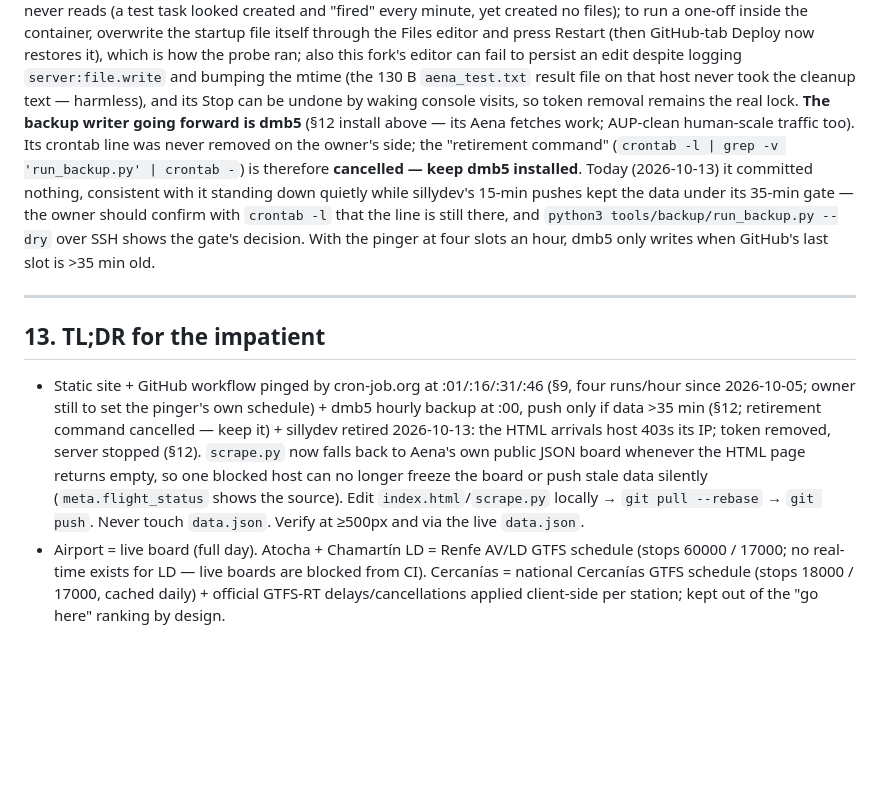
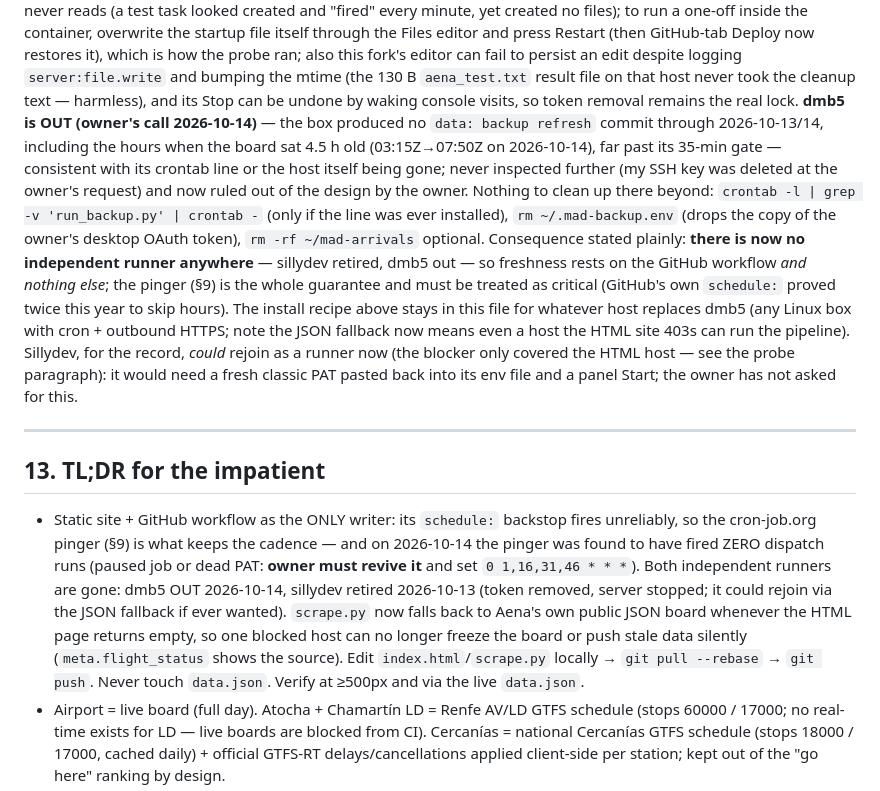
Before and after one commit to amouddoumad/amouddoumad.github.io, a Markdown page: HANDOFF.md, the part around the change. GitHub-like rendering; blank space fills up the shorter version.

Commit message:
HANDOFF: dmb5 out per owner; no independent runners left, pinger is the whole freshness guarantee

```diff
--- a/HANDOFF.md
+++ b/HANDOFF.md
@@ -544,29 +544,38 @@ probe ran; also this fork's editor can fail to persist an edit despite logging
 `server:file.write` and bumping the mtime (the 130 B `aena_test.txt` result file on
 that host never took the cleanup text — harmless), and its Stop can be undone by
 waking console visits, so token removal remains the real lock.
-**The backup writer going forward is dmb5** (§12 install above — its Aena fetches
-work; AUP-clean human-scale traffic too). Its crontab line was never removed on the
-owner's side; the "retirement command" (`crontab -l | grep -v 'run_backup.py' |
-crontab -`) is therefore **cancelled — keep dmb5 installed**. Today (2026-10-13) it
-committed nothing, consistent with it standing down quietly while sillydev's
-15-min pushes kept the data under its 35-min gate — the owner should confirm with
-`crontab -l` that the line is still there, and `python3 tools/backup/run_backup.py
---dry` over SSH shows the gate's decision. With the pinger at four slots an hour,
-dmb5 only writes when GitHub's last slot is >35 min old.
+**dmb5 is OUT (owner's call 2026-10-14)** — the box produced no `data: backup
+refresh` commit through 2026-10-13/14, including the hours when the board sat 4.5 h
+old (03:15Z→07:50Z on 2026-10-14), far past its 35-min gate — consistent with its
+crontab line or the host itself being gone; never inspected further (my SSH key was
+deleted at the owner's request) and now ruled out of the design by the owner.
+Nothing to clean up there beyond: `crontab -l | grep -v 'run_backup.py' | crontab -`
+(only if the line was ever installed), `rm ~/.mad-backup.env` (drops the copy of the
+owner's desktop OAuth token), `rm -rf ~/mad-arrivals` optional. Consequence stated
+plainly: **there is now no independent runner anywhere** — sillydev retired, dmb5
+out — so freshness rests on the GitHub workflow *and nothing else*; the pinger (§9)
+is the whole guarantee and must be treated as critical (GitHub's own `schedule:`
+proved twice this year to skip hours). The install recipe above stays in this file
+for whatever host replaces dmb5 (any Linux box with cron + outbound HTTPS; note the
+JSON fallback now means even a host the HTML site 403s can run the pipeline).
+Sillydev, for the record, *could* rejoin as a runner now (the blocker only covered
+the HTML host — see the probe paragraph): it would need a fresh classic PAT pasted
+back into its env file and a panel Start; the owner has not asked for this.
 
 ---
 
 ## 13. TL;DR for the impatient
-- Static site + GitHub workflow pinged by cron-job.org at :01/:16/:31/:46 (§9, four
-  runs/hour since 2026-10-05; owner still to set the pinger's own schedule) + dmb5
-  hourly backup at :00, push only if data >35 min (§12; retirement command
-  cancelled — keep it) + sillydev retired 2026-10-13: the HTML arrivals host 403s its
-  IP; token removed, server stopped (§12). `scrape.py` now falls back to Aena's own
-  public JSON board whenever the HTML page returns empty, so one blocked host can no
-  longer freeze the board or push stale data silently (`meta.flight_status` shows the
-  source). Edit
-  `index.html`/`scrape.py` locally → `git pull --rebase` → `git push`. Never touch
-  `data.json`. Verify at ≥500px and via the live `data.json`.
+- Static site + GitHub workflow as the ONLY writer: its `schedule:` backstop fires
+  unreliably, so the cron-job.org pinger (§9) is what keeps the cadence — and on
+  2026-10-14 the pinger was found to have fired ZERO dispatch runs (paused job or
+  dead PAT: **owner must revive it** and set `0 1,16,31,46 * * *`). Both independent
+  runners are gone: dmb5 OUT 2026-10-14, sillydev retired 2026-10-13 (token removed,
+  server stopped; it could rejoin via the JSON fallback if ever wanted). `scrape.py`
+  now falls back to Aena's own public JSON board whenever the HTML page returns
+  empty, so one blocked host can no longer freeze the board or push stale data
+  silently (`meta.flight_status` shows the source). Edit `index.html`/`scrape.py`
+  locally → `git pull --rebase` → `git push`. Never touch `data.json`. Verify at
+  ≥500px and via the live `data.json`.
 - Airport = live board (full day). Atocha + Chamartín LD = Renfe AV/LD GTFS schedule
   (stops 60000 / 17000; no real-time exists for LD — live boards are blocked from CI).
   Cercanías = national Cercanías GTFS schedule (stops 18000 / 17000, cached daily) +
```
